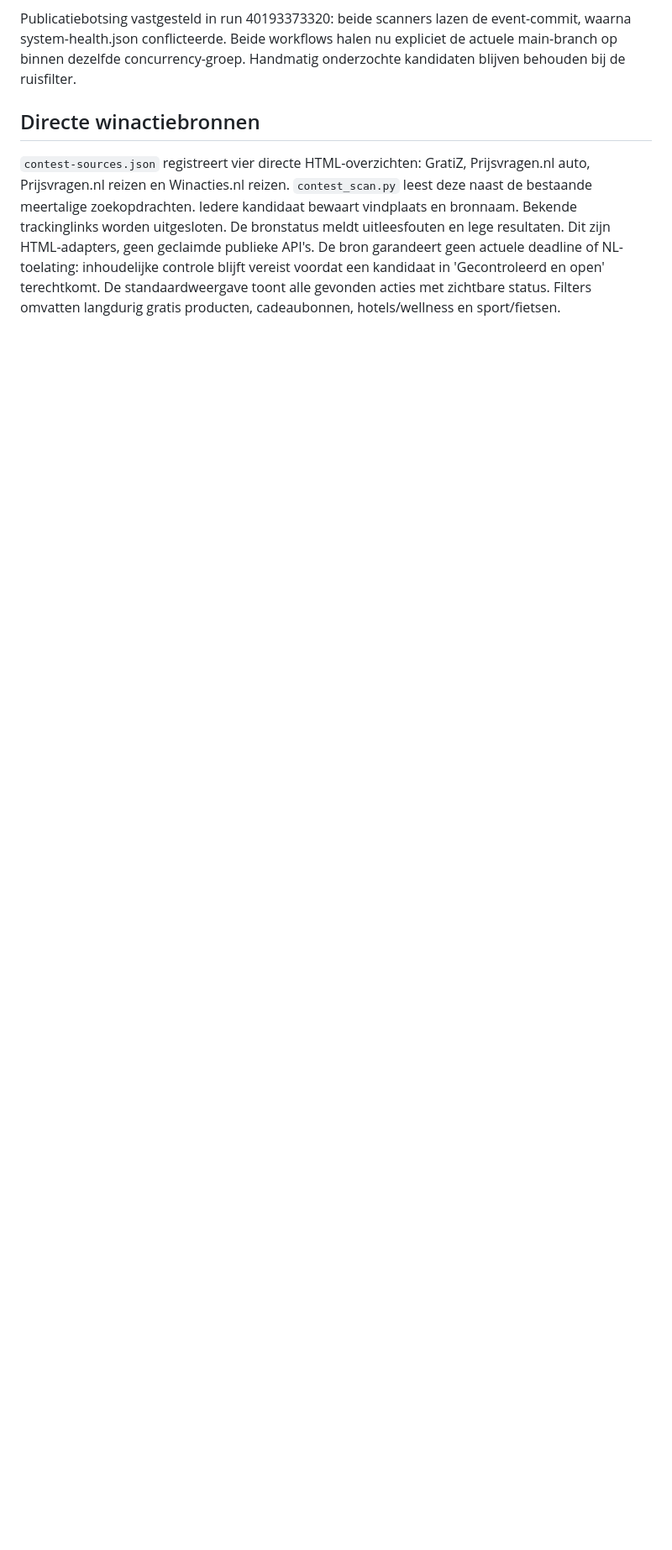
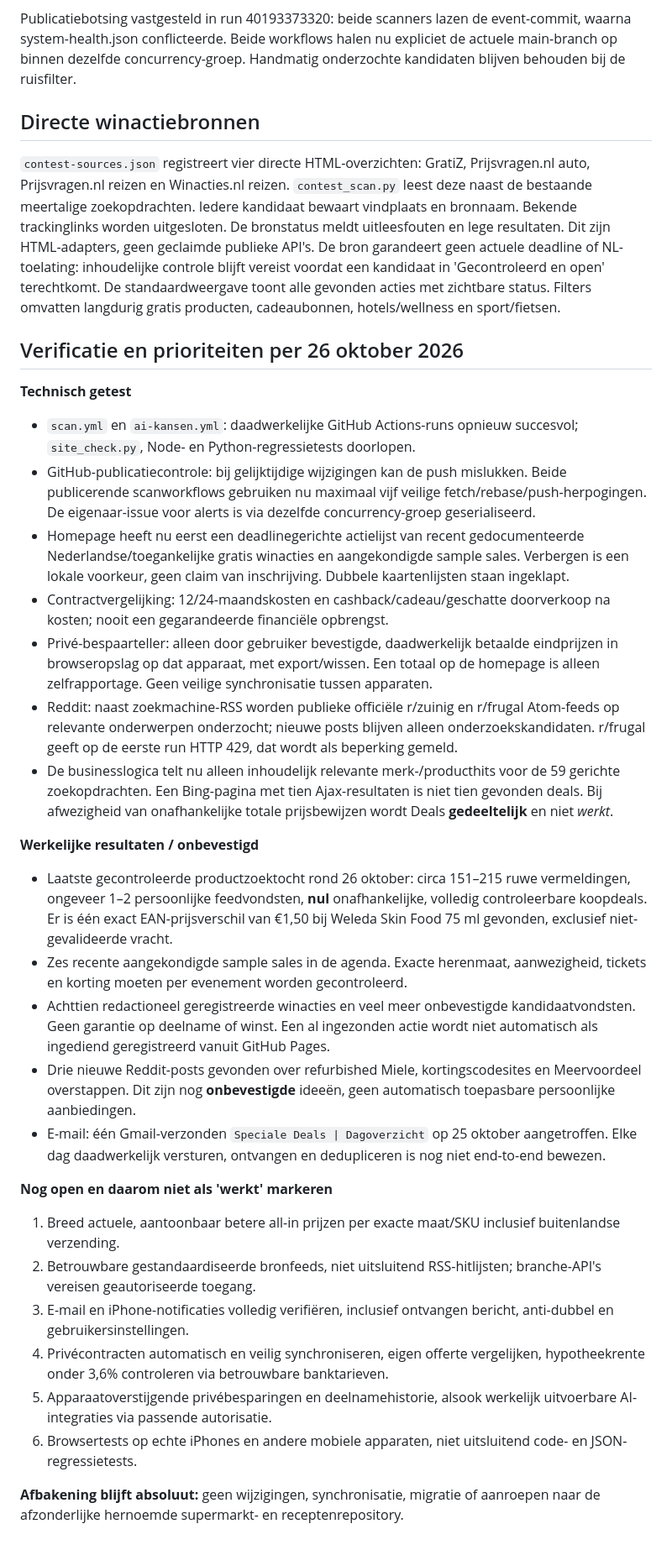
Before and after one commit to DASPHHS/specialedeals, a Markdown page: BRONNEN-EN-ONTWIKKELSTATUS.md, the part around the change. Shown at 84% size. Drawn GitHub-style; blank space fills up the shorter version.

Commit message:
Record tested October release, objective results and unresolved functional acceptance points

```diff
--- a/BRONNEN-EN-ONTWIKKELSTATUS.md
+++ b/BRONNEN-EN-ONTWIKKELSTATUS.md
@@ -76,3 +76,35 @@ Publicatiebotsing vastgesteld in run 40193373320: beide scanners lazen de event-
 ## Directe winactiebronnen
 
 `contest-sources.json` registreert vier directe HTML-overzichten: GratiZ, Prijsvragen.nl auto, Prijsvragen.nl reizen en Winacties.nl reizen. `contest_scan.py` leest deze naast de bestaande meertalige zoekopdrachten. Iedere kandidaat bewaart vindplaats en bronnaam. Bekende trackinglinks worden uitgesloten. De bronstatus meldt uitleesfouten en lege resultaten. Dit zijn HTML-adapters, geen geclaimde publieke API's. De bron garandeert geen actuele deadline of NL-toelating: inhoudelijke controle blijft vereist voordat een kandidaat in 'Gecontroleerd en open' terechtkomt. De standaardweergave toont alle gevonden acties met zichtbare status. Filters omvatten langdurig gratis producten, cadeaubonnen, hotels/wellness en sport/fietsen.
+
+
+## Verificatie en prioriteiten per 26 oktober 2026
+
+**Technisch getest**
+
+- `scan.yml` en `ai-kansen.yml`: daadwerkelijke GitHub Actions-runs opnieuw succesvol; `site_check.py`, Node- en Python-regressietests doorlopen.
+- GitHub-publicatiecontrole: bij gelijktijdige wijzigingen kan de push mislukken. Beide publicerende scanworkflows gebruiken nu maximaal vijf veilige fetch/rebase/push-herpogingen. De eigenaar-issue voor alerts is via dezelfde concurrency-groep geserialiseerd.
+- Homepage heeft nu eerst een deadlinegerichte actielijst van recent gedocumenteerde Nederlandse/toegankelijke gratis winacties en aangekondigde sample sales. Verbergen is een lokale voorkeur, geen claim van inschrijving. Dubbele kaartenlijsten staan ingeklapt.
+- Contractvergelijking: 12/24-maandskosten en cashback/cadeau/geschatte doorverkoop na kosten; nooit een gegarandeerde financiële opbrengst.
+- Privé-bespaarteller: alleen door gebruiker bevestigde, daadwerkelijk betaalde eindprijzen in browseropslag op dat apparaat, met export/wissen. Een totaal op de homepage is alleen zelfrapportage. Geen veilige synchronisatie tussen apparaten.
+- Reddit: naast zoekmachine-RSS worden publieke officiële r/zuinig en r/frugal Atom-feeds op relevante onderwerpen onderzocht; nieuwe posts blijven alleen onderzoekskandidaten. r/frugal geeft op de eerste run HTTP 429, dat wordt als beperking gemeld.
+- De businesslogica telt nu alleen inhoudelijk relevante merk-/producthits voor de 59 gerichte zoekopdrachten. Een Bing-pagina met tien Ajax-resultaten is niet tien gevonden deals. Bij afwezigheid van onafhankelijke totale prijsbewijzen wordt Deals **gedeeltelijk** en niet *werkt*.
+
+**Werkelijke resultaten / onbevestigd**
+
+- Laatste gecontroleerde productzoektocht rond 26 oktober: circa 151–215 ruwe vermeldingen, ongeveer 1–2 persoonlijke feedvondsten, **nul** onafhankelijke, volledig controleerbare koopdeals. Er is één exact EAN-prijsverschil van €1,50 bij Weleda Skin Food 75 ml gevonden, exclusief niet-gevalideerde vracht.
+- Zes recente aangekondigde sample sales in de agenda. Exacte herenmaat, aanwezigheid, tickets en korting moeten per evenement worden gecontroleerd.
+- Achttien redactioneel geregistreerde winacties en veel meer onbevestigde kandidaatvondsten. Geen garantie op deelname of winst. Een al ingezonden actie wordt niet automatisch als ingediend geregistreerd vanuit GitHub Pages.
+- Drie nieuwe Reddit-posts gevonden over refurbished Miele, kortingscodesites en Meervoordeel overstappen. Dit zijn nog **onbevestigde** ideeën, geen automatisch toepasbare persoonlijke aanbiedingen.
+- E-mail: één Gmail-verzonden `Speciale Deals | Dagoverzicht` op 25 oktober aangetroffen. Elke dag daadwerkelijk versturen, ontvangen en dedupliceren is nog niet end-to-end bewezen.
+
+**Nog open en daarom niet als 'werkt' markeren**
+
+1. Breed actuele, aantoonbaar betere all-in prijzen per exacte maat/SKU inclusief buitenlandse verzending.
+2. Betrouwbare gestandaardiseerde bronfeeds, niet uitsluitend RSS-hitlijsten; branche-API's vereisen geautoriseerde toegang.
+3. E-mail en iPhone-notificaties volledig verifiëren, inclusief ontvangen bericht, anti-dubbel en gebruikersinstellingen.
+4. Privécontracten automatisch en veilig synchroniseren, eigen offerte vergelijken, hypotheekrente onder 3,6% controleren via betrouwbare banktarieven.
+5. Apparaatoverstijgende privébesparingen en deelnamehistorie, alsook werkelijk uitvoerbare AI-integraties via passende autorisatie.
+6. Browsertests op echte iPhones en andere mobiele apparaten, niet uitsluitend code- en JSON-regressietests.
+
+**Afbakening blijft absoluut:** geen wijzigingen, synchronisatie, migratie of aanroepen naar de afzonderlijke hernoemde supermarkt- en receptenrepository.
```
